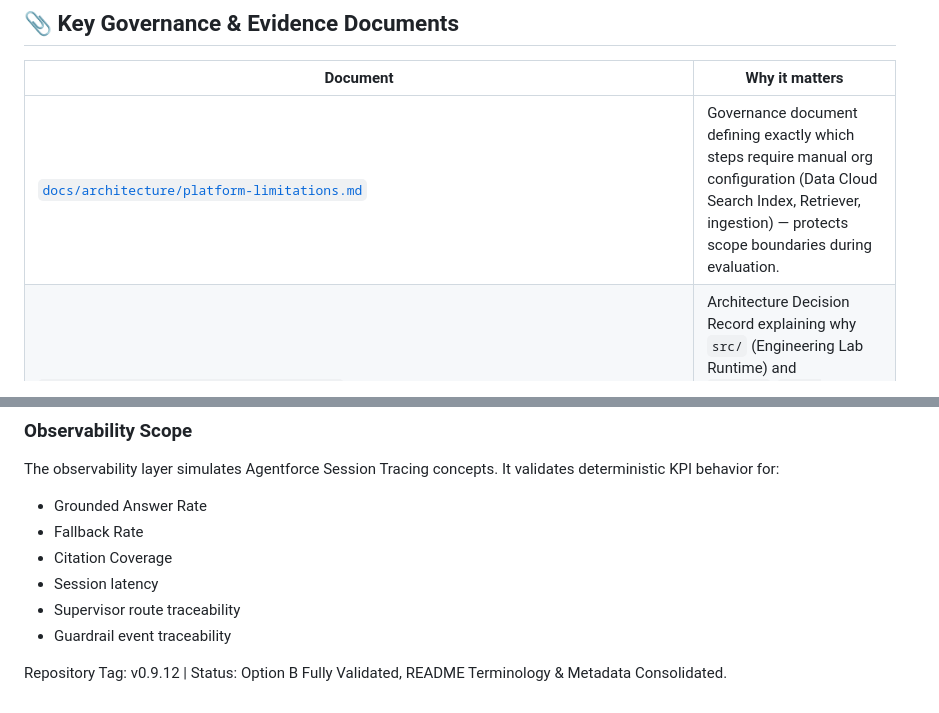
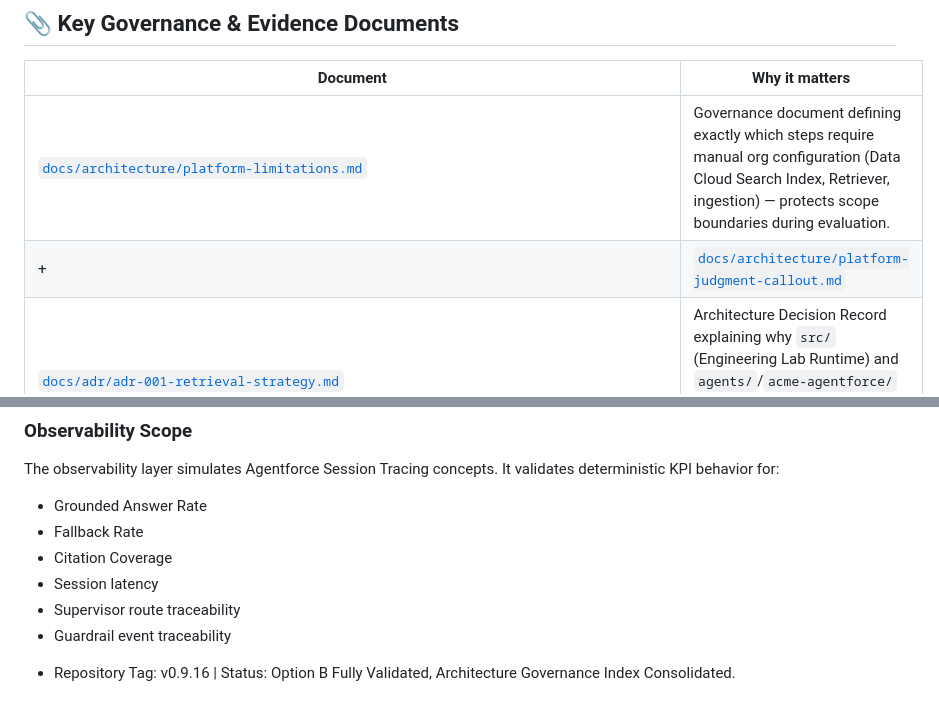
Before and after one commit to anapaulacossichofficial/Investment_Banking-ACME, a Markdown page: README.md, 2 parts joined by grey strips. Drawn GitHub-style.

Commit message:
docs: fix prompt template path to acme-agentforce, update version footer to v0.9.16, index platform-judgment-callout

```diff
--- a/README.md
+++ b/README.md
@@ -70,6 +70,7 @@ This repository is tightly coupled with a Salesforce Agentforce Developer Editio
 | Document | Why it matters |
 |---|---|
 | [`docs/architecture/platform-limitations.md`](docs/architecture/platform-limitations.md) | Governance document defining exactly which steps require manual org configuration (Data Cloud Search Index, Retriever, ingestion) — protects scope boundaries during evaluation. |
++ | [`docs/architecture/platform-judgment-callout.md`](docs/architecture/platform-judgment-callout.md) | Strategic platform decision: custom Python stack vs. native Salesforce Agentforce. |
 | [`docs/adr/adr-001-retrieval-strategy.md`](docs/adr/adr-001-retrieval-strategy.md) | Architecture Decision Record explaining why `src/` (Engineering Lab Runtime) and `agents/`/`acme-agentforce/` (Salesforce target) are kept as separate, purpose-specific layers. |
 | [`force-app/README.md`](force-app/README.md) | Guide to the original SFDX metadata scaffold and its native Salesforce metadata components. |
 | [`acme-agentforce/force-app/main/default/genAiPromptTemplates/Meeting_Prep_Briefing.genAiPromptTemplate-meta.xml`](acme-agentforce/force-app/main/default/genAiPromptTemplates/Meeting_Prep_Briefing.genAiPromptTemplate-meta.xml) | The published Flex Prompt Template (v5) — the core Agentforce artifact fulfilling the Option B knowledge-grounding requirement. |
@@ -216,4 +217,4 @@ The observability layer simulates Agentforce Session Tracing concepts. It valida
 - Supervisor route traceability
 - Guardrail event traceability
 
-Repository Tag: v0.9.12 | Status: Option B Fully Validated, README Terminology & Metadata Consolidated.
++ Repository Tag: v0.9.16 | Status: Option B Fully Validated, Architecture Governance Index Consolidated.
```
Also changed, not shown: other parts of README.md (+1 -1 lines), acme-agentforce/README.md (+2 -2 lines).
